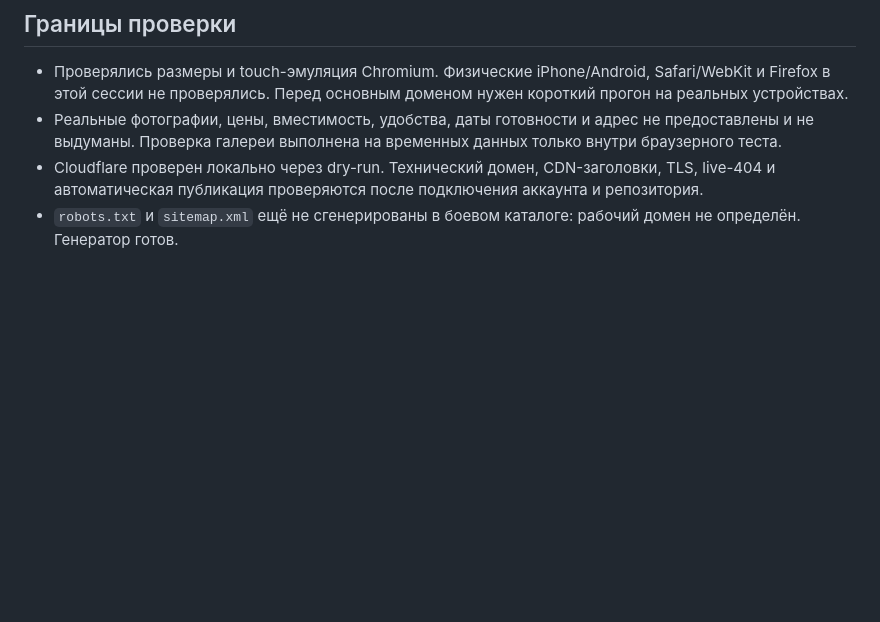
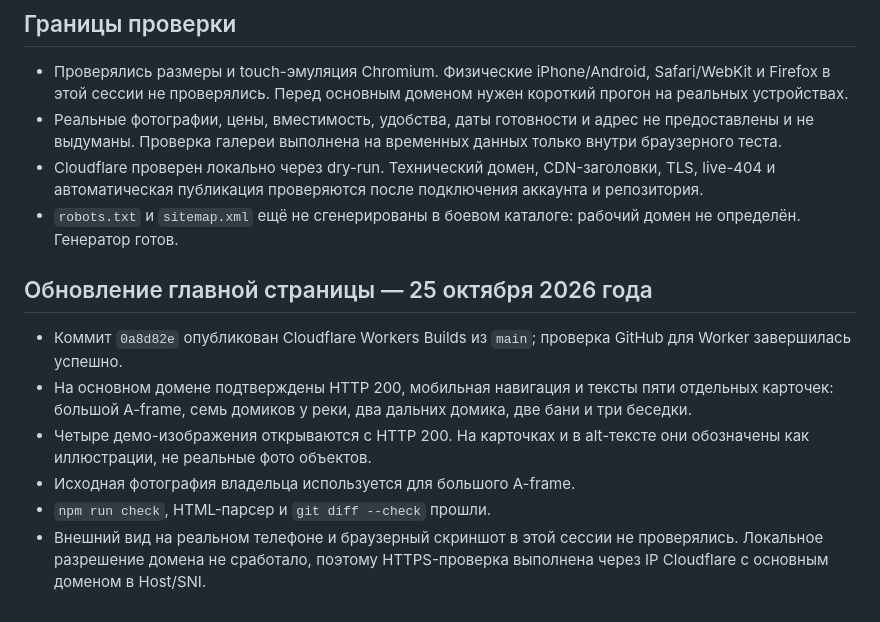
Before and after one commit to SWValera/zolotaya-osen, a Markdown page: docs/QA.md, the part around the change. GitHub-like rendering; blank space fills up the shorter version.

```diff
--- a/docs/QA.md
+++ b/docs/QA.md
@@ -91,3 +91,12 @@
 - Реальные фотографии, цены, вместимость, удобства, даты готовности и адрес не предоставлены и не выдуманы. Проверка галереи выполнена на временных данных только внутри браузерного теста.
 - Cloudflare проверен локально через dry-run. Технический домен, CDN-заголовки, TLS, live-404 и автоматическая публикация проверяются после подключения аккаунта и репозитория.
 - `robots.txt` и `sitemap.xml` ещё не сгенерированы в боевом каталоге: рабочий домен не определён. Генератор готов.
+
+## Обновление главной страницы — 25 октября 2026 года
+
+- Коммит `0a8d82e` опубликован Cloudflare Workers Builds из `main`; проверка GitHub для Worker завершилась успешно.
+- На основном домене подтверждены HTTP 200, мобильная навигация и тексты пяти отдельных карточек: большой A-frame, семь домиков у реки, два дальних домика, две бани и три беседки.
+- Четыре демо-изображения открываются с HTTP 200. На карточках и в alt-тексте они обозначены как иллюстрации, не реальные фото объектов.
+- Исходная фотография владельца используется для большого A-frame.
+- `npm run check`, HTML-парсер и `git diff --check` прошли.
+- Внешний вид на реальном телефоне и браузерный скриншот в этой сессии не проверялись. Локальное разрешение домена не сработало, поэтому HTTPS-проверка выполнена через IP Cloudflare с основным доменом в Host/SNI.
```
Also changed, not shown: docs/PROJECT_CONTEXT.md (+6 -4 lines).
